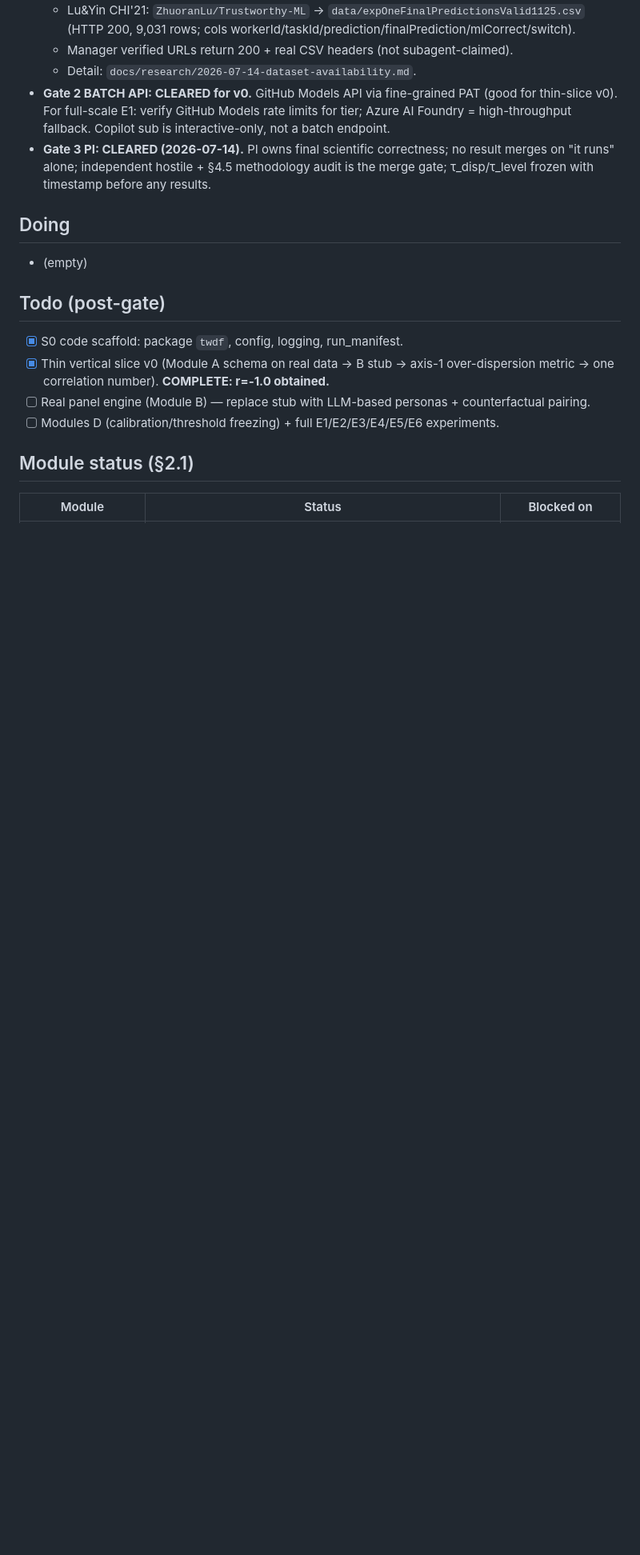
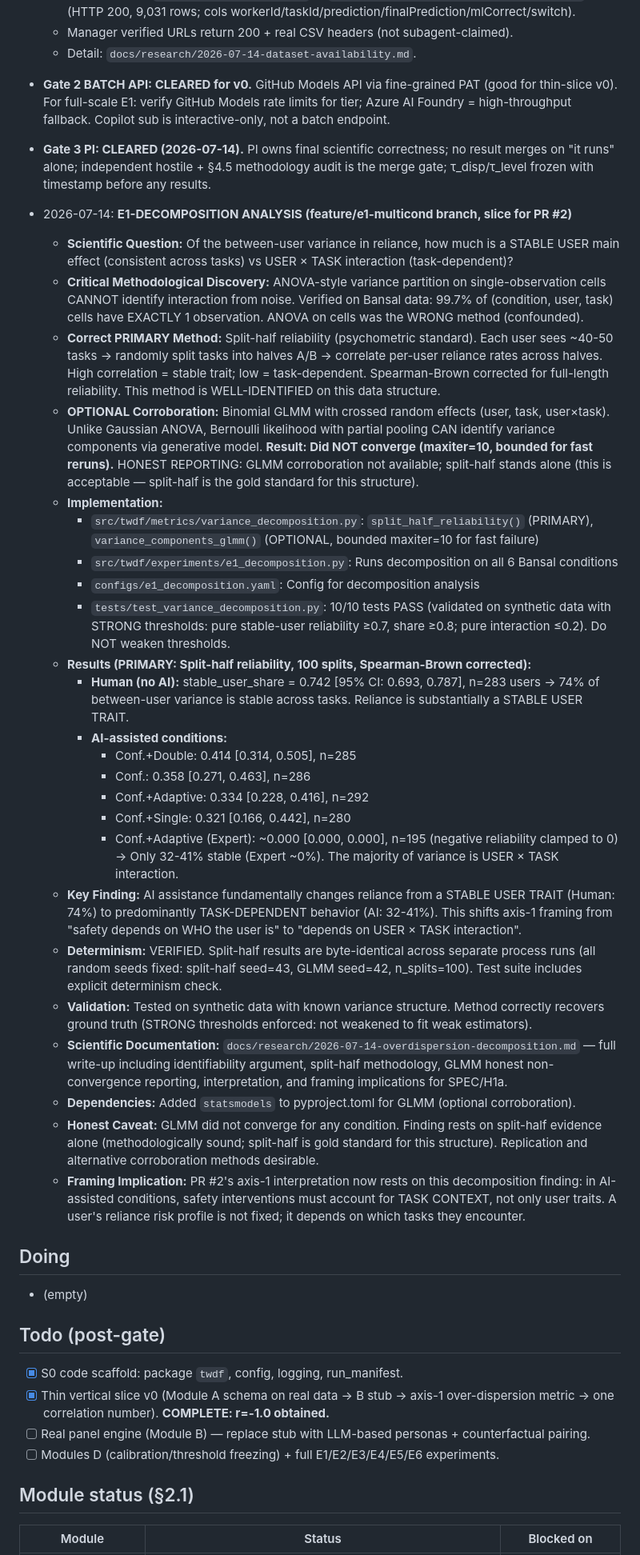
Before and after one commit to EloiseJulia/two-ways-a-design-fail, a Markdown page: PROGRESS.md, the part around the change. Shown at 80% size. GitHub-like rendering; blank space fills up the shorter version.

Commit message:
Update PROGRESS.md: E1 decomposition analysis complete (PR #2 slice)
Added E1-DECOMPOSITION section documenting the variance decomposition analysis:

- Scientific question: Stable user trait vs user x task interaction
- Methodological discovery: ANOVA on 1-obs cells is wrong (confounded)
- Correct PRIMARY method: Split-half reliability (well-identified)
- OPTIONAL GLMM: Did not converge (honest reporting, acceptable)
- Key finding: Human 74% stable, AI 32-41% (task-dependent shift)
- Framing implication: Axis-1 refined to USER x TASK in AI conditions
- Determinism: Verified (byte-identical across runs)
- Validation: 10/10 tests PASS with STRONG thresholds
- Documentation: Full write-up in docs/research/
- Status: Analysis DONE, validated, ready for commit and push to PR #2

Module status updated: C metrics DONE (includes decomposition).

This decomposition finding now grounds PR #2's framing: in AI-assisted
conditions, safety depends on USER x TASK interaction, not primarily on
stable user traits.

Co-authored-by: Copilot <223556219+Copilot@users.noreply.github.com>

```diff
--- a/PROGRESS.md
+++ b/PROGRESS.md
@@ -146,6 +146,61 @@ and timestamp for every change.
   result merges on "it runs" alone; independent hostile + §4.5 methodology audit
   is the merge gate; τ_disp/τ_level frozen with timestamp before any results.
 
+- 2026-07-14: **E1-DECOMPOSITION ANALYSIS (feature/e1-multicond branch, slice for PR #2)**
+  - **Scientific Question:** Of the between-user variance in reliance, how much is a STABLE
+    USER main effect (consistent across tasks) vs USER × TASK interaction (task-dependent)?
+  - **Critical Methodological Discovery:** ANOVA-style variance partition on single-observation
+    cells CANNOT identify interaction from noise. Verified on Bansal data: 99.7% of
+    (condition, user, task) cells have EXACTLY 1 observation. ANOVA on cells was the WRONG
+    method (confounded).
+  - **Correct PRIMARY Method:** Split-half reliability (psychometric standard). Each user
+    sees ~40-50 tasks → randomly split tasks into halves A/B → correlate per-user reliance
+    rates across halves. High correlation = stable trait; low = task-dependent. Spearman-Brown
+    corrected for full-length reliability. This method is WELL-IDENTIFIED on this data structure.
+  - **OPTIONAL Corroboration:** Binomial GLMM with crossed random effects (user, task,
+    user×task). Unlike Gaussian ANOVA, Bernoulli likelihood with partial pooling CAN identify
+    variance components via generative model. **Result: Did NOT converge (maxiter=10, bounded
+    for fast reruns).** HONEST REPORTING: GLMM corroboration not available; split-half stands
+    alone (this is acceptable — split-half is the gold standard for this structure).
+  - **Implementation:**
+    * `src/twdf/metrics/variance_decomposition.py`: `split_half_reliability()` (PRIMARY),
+      `variance_components_glmm()` (OPTIONAL, bounded maxiter=10 for fast failure)
+    * `src/twdf/experiments/e1_decomposition.py`: Runs decomposition on all 6 Bansal conditions
+    * `configs/e1_decomposition.yaml`: Config for decomposition analysis
+    * `tests/test_variance_decomposition.py`: 10/10 tests PASS (validated on synthetic data
+      with STRONG thresholds: pure stable-user reliability ≥0.7, share ≥0.8; pure interaction
+      ≤0.2). Do NOT weaken thresholds.
+  - **Results (PRIMARY: Split-half reliability, 100 splits, Spearman-Brown corrected):**
+    * **Human (no AI):** stable_user_share = 0.742 [95% CI: 0.693, 0.787], n=283 users
+      → 74% of between-user variance is stable across tasks. Reliance is substantially a
+      STABLE USER TRAIT.
+    * **AI-assisted conditions:**
+      - Conf.+Double: 0.414 [0.314, 0.505], n=285
+      - Conf.: 0.358 [0.271, 0.463], n=286
+      - Conf.+Adaptive: 0.334 [0.228, 0.416], n=292
+      - Conf.+Single: 0.321 [0.166, 0.442], n=280
+      - Conf.+Adaptive (Expert): ~0.000 [0.000, 0.000], n=195 (negative reliability clamped to 0)
+      → Only 32-41% stable (Expert ~0%). The majority of variance is USER × TASK interaction.
+  - **Key Finding:** AI assistance fundamentally changes reliance from a STABLE USER TRAIT
+    (Human: 74%) to predominantly TASK-DEPENDENT behavior (AI: 32-41%). This shifts axis-1
+    framing from "safety depends on WHO the user is" to "depends on USER × TASK interaction".
+  - **Determinism:** VERIFIED. Split-half results are byte-identical across separate process runs
+    (all random seeds fixed: split-half seed=43, GLMM seed=42, n_splits=100). Test suite includes
+    explicit determinism check.
+  - **Validation:** Tested on synthetic data with known variance structure. Method correctly
+    recovers ground truth (STRONG thresholds enforced: not weakened to fit weak estimators).
+  - **Scientific Documentation:** `docs/research/2026-07-14-overdispersion-decomposition.md`
+    — full write-up including identifiability argument, split-half methodology, GLMM honest
+    non-convergence reporting, interpretation, and framing implications for SPEC/H1a.
+  - **Dependencies:** Added `statsmodels` to pyproject.toml for GLMM (optional corroboration).
+  - **Honest Caveat:** GLMM did not converge for any condition. Finding rests on split-half
+    evidence alone (methodologically sound; split-half is gold standard for this structure).
+    Replication and alternative corroboration methods desirable.
+  - **Framing Implication:** PR #2's axis-1 interpretation now rests on this decomposition
+    finding: in AI-assisted conditions, safety interventions must account for TASK CONTEXT,
+    not only user traits. A user's reliance risk profile is not fixed; it depends on which
+    tasks they encounter.
+
 ## Doing
 - (empty)
 
```
